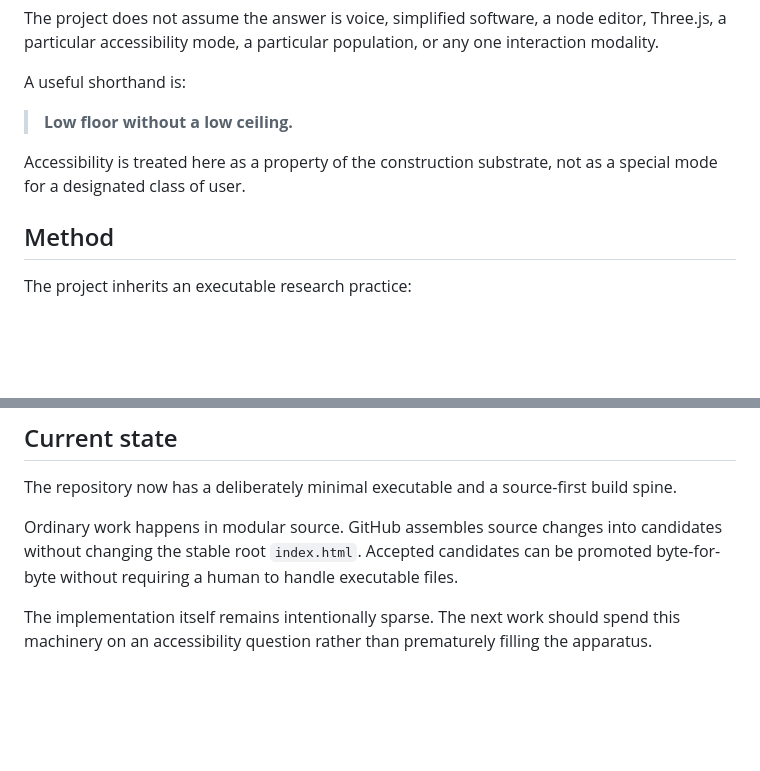
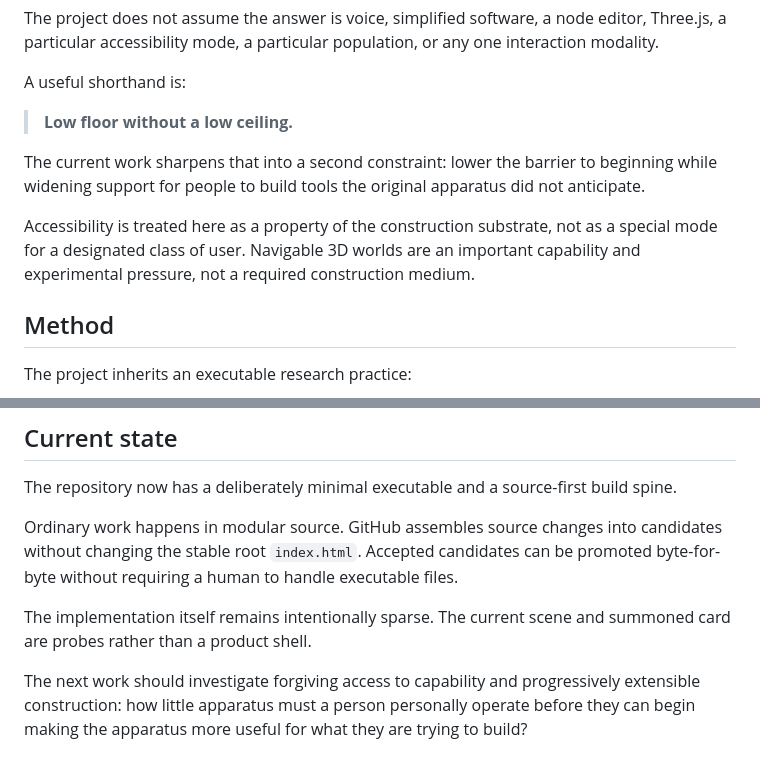
Before and after one commit to bonoj/Accessibility, a Markdown page: README.md, 2 parts joined by grey strips. Drawn GitHub-style; blank space fills up the shorter version.

Commit message:
Clarify low-entry extensible construction goal

```diff
--- a/README.md
+++ b/README.md
@@ -12,7 +12,9 @@ A useful shorthand is:
 
 > **Low floor without a low ceiling.**
 
-Accessibility is treated here as a property of the construction substrate, not as a special mode for a designated class of user.
+The current work sharpens that into a second constraint: lower the barrier to beginning while widening support for people to build tools the original apparatus did not anticipate.
+
+Accessibility is treated here as a property of the construction substrate, not as a special mode for a designated class of user. Navigable 3D worlds are an important capability and experimental pressure, not a required construction medium.
 
 ## Method
 
@@ -51,4 +53,6 @@ The repository now has a deliberately minimal executable and a source-first buil
 
 Ordinary work happens in modular source. GitHub assembles source changes into candidates without changing the stable root `index.html`. Accepted candidates can be promoted byte-for-byte without requiring a human to handle executable files.
 
-The implementation itself remains intentionally sparse. The next work should spend this machinery on an accessibility question rather than prematurely filling the apparatus.
+The implementation itself remains intentionally sparse. The current scene and summoned card are probes rather than a product shell.
+
+The next work should investigate forgiving access to capability and progressively extensible construction: how little apparatus must a person personally operate before they can begin making the apparatus more useful for what they are trying to build?
```
